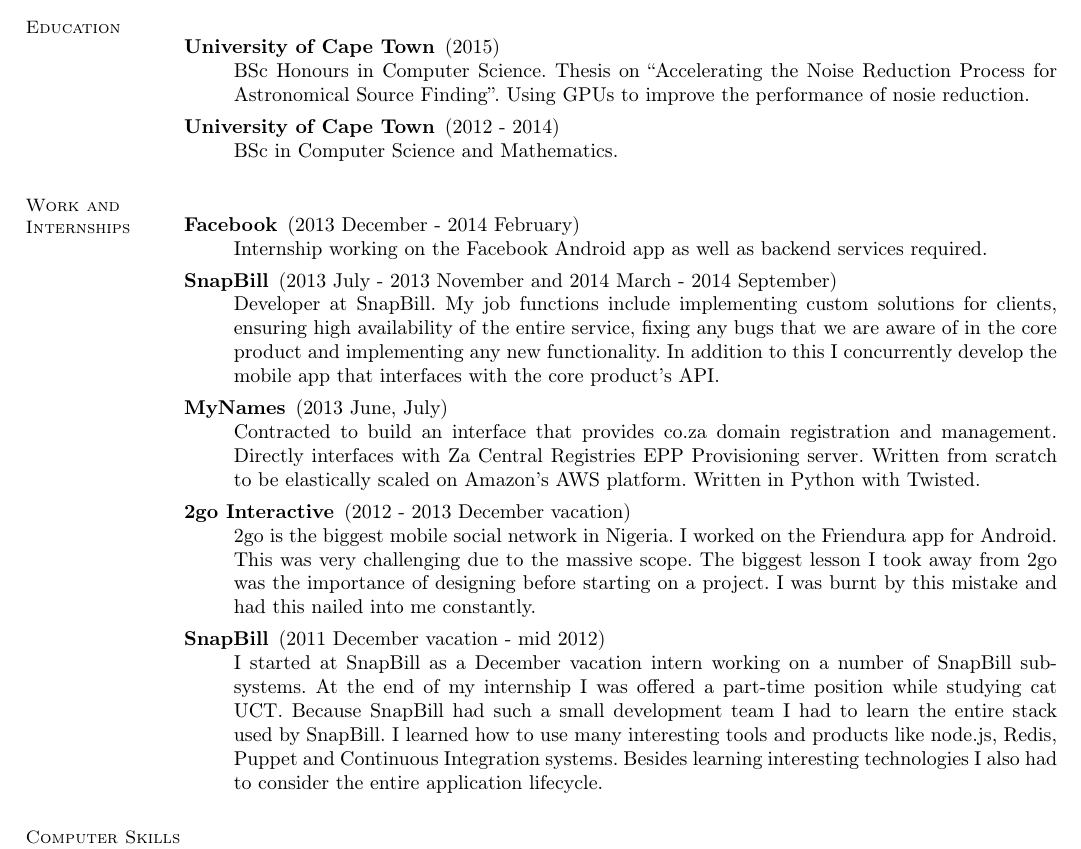
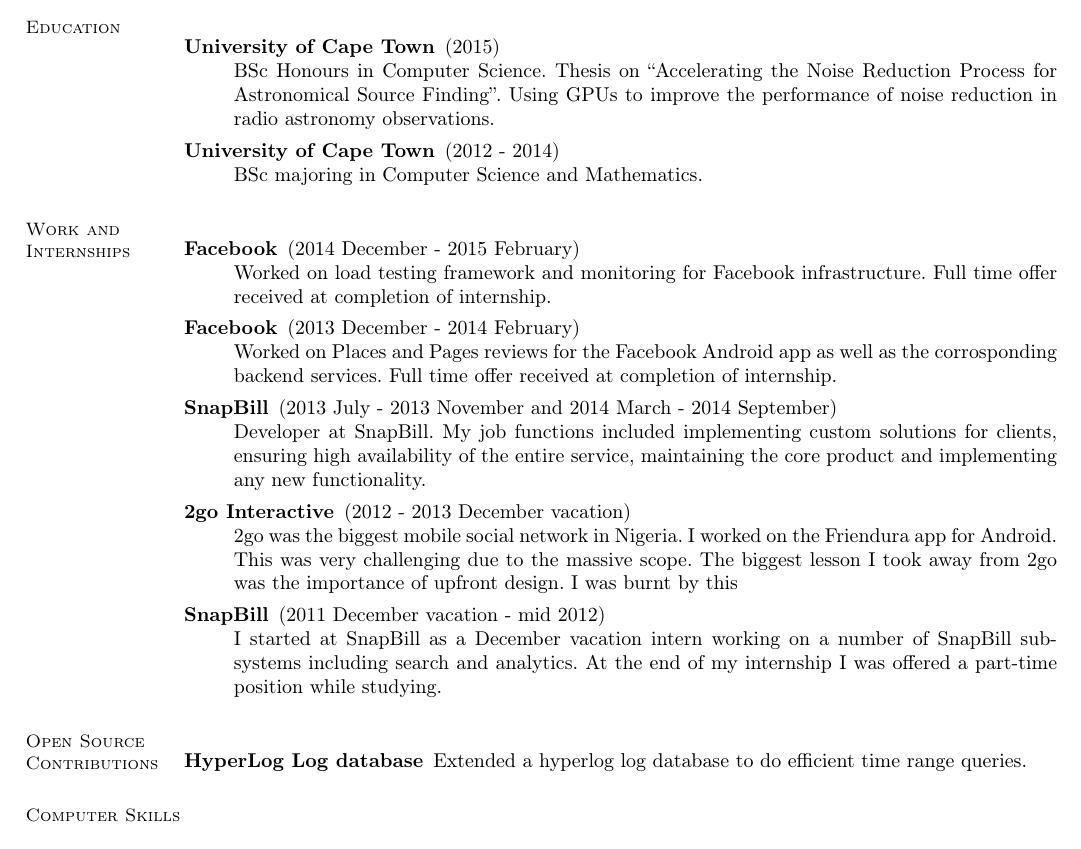
Before and after one commit to yaseenhamdulay/CV, a LaTeX CV (cv.tex): part of page 1 of 2, cut so that both start at the same text. Compiled offline with pdfLaTeX.

Commit message:
removed old stuff. added facebook stuff

```diff
--- a/cv.tex
+++ b/cv.tex
@@ -25,42 +25,41 @@
             \begin{description}
                 \item[University of Cape Town] (2015) \\
                     BSc Honours in Computer Science. Thesis on ``Accelerating the Noise Reduction Process for Astronomical Source Finding''.
-                    Using GPUs to improve the performance of nosie reduction.
+                    Using GPUs to improve the performance of noise reduction in radio astronomy observations.
 
                 \item[University of Cape Town] (2012 - 2014) \\
-                    BSc in Computer Science and Mathematics.
+                    BSc majoring in Computer Science and Mathematics.
             \end{description}
 
 
         \section{\mysidestyle Work and Internships}
             \begin{description}
+                \item[Facebook] (2014 December - 2015 February) \\
+                    Worked on load testing framework and monitoring for Facebook infrastructure.
+                    Full time offer received at completion of internship.
+
                 \item[Facebook] (2013 December - 2014 February) \\
-                    Internship working on the Facebook Android app as well as backend services required.
+                    Worked on Places and Pages reviews for the Facebook Android app as well as the corrosponding
+                    backend services. Full time offer received at completion of internship.
 
                 \item[SnapBill] (2013 July - 2013 November and 2014 March - 2014 September) \\
-                    Developer at SnapBill. My job functions include implementing custom solutions for clients,
-                    ensuring high availability of the entire service, fixing any bugs that we are aware of in the
-                    core product and implementing any new functionality. In addition to this I concurrently develop
-                    the mobile app that interfaces with the core product's API.
+                    Developer at SnapBill. My job functions included implementing custom solutions for clients,
+                    ensuring high availability of the entire service, maintaining the
+                    core product and implementing any new functionality.
+                \item[2go Interactive] (2012 - 2013 December vacation) \\
+                    2go was the biggest mobile social network in Nigeria. I worked on the Friendura app for Android.
+                    This was very challenging due to the massive scope. The biggest lesson I took away from
+                    2go was the importance of upfront design. I was burnt by this
 
-                \item[MyNames] (2013 June, July) \\
-                    Contracted to build an interface that provides co.za domain registration and management.
-                    Directly interfaces with Za Central Registries EPP Provisioning server. Written from scratch
-                    to be elastically scaled on Amazon's AWS platform. Written in Python with Twisted.
-
-                \item[2go Interactive] (2012 - 2013 December vacation) \\
-                    2go is the biggest mobile social network in Nigeria. I worked on the Friendura app for Android.
-                    This was very challenging due to the massive scope. The biggest lesson I took away from
-                    2go was the importance of designing before starting on a project. I was burnt by this
-                    mistake and had this nailed into me constantly.
 
                 \item[SnapBill] (2011 December vacation - mid 2012) \\
                     I started at SnapBill as a December vacation intern working on a number of SnapBill
-                    sub-systems. At the end of my internship I was offered a part-time position while studying
-                    cat UCT. Because SnapBill had such a small development team I had to learn the entire stack
-                    used by SnapBill. I learned how to use many interesting tools and products like node.js,
-                    Redis, Puppet and Continuous Integration systems. Besides learning interesting technologies
-                    I also had to consider the entire application lifecycle.
+                    sub-systems including search and analytics. At the end of my internship I was offered a part-time position while studying.
+            \end{description}
+
+        \section{\mysidestyle Open Source Contributions}
+            \begin{description}
+                \item[HyperLog Log database] Extended a hyperlog log database to do efficient time range queries.
             \end{description}
 
         \section{\mysidestyle Computer Skills}
```
Also changed, not shown: cv.pdf.
